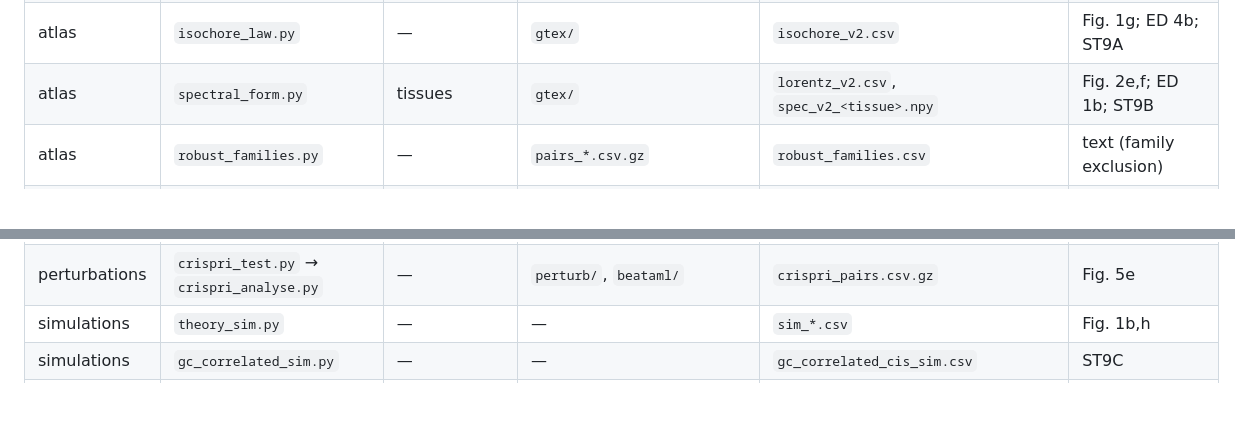
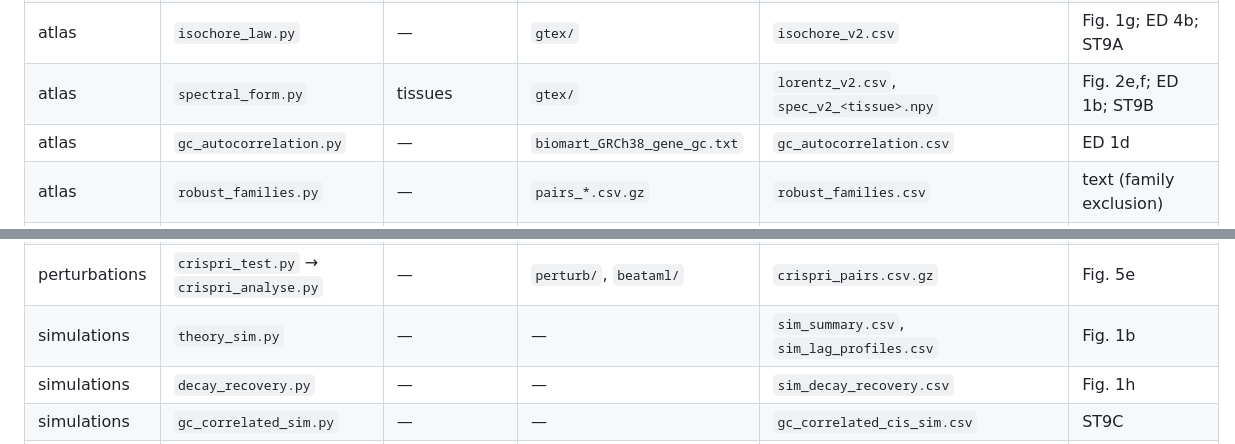
Before and after one commit to Danpc11/positional-layers, a Markdown page: scripts/SCRIPTS.md, 2 parts joined by grey strips. Drawn GitHub-style; blank space fills up the shorter version.

Commit message:
Update SCRIPTS.md with new simulation scripts
Added new scripts for GC autocorrelation and decay recovery simulations.

```diff
--- a/scripts/SCRIPTS.md
+++ b/scripts/SCRIPTS.md
@@ -14,6 +14,7 @@ Run order, inputs and outputs. All paths are relative to `$POSLAYERS_DATA` (inpu
 | atlas | `orient.py` | GTEx count files | as above | `pairs_<tissue>.csv.gz`, `orientation_by_tissue.csv` | Fig. 2c; input to most pair analyses |
 | atlas | `isochore_law.py` | — | `gtex/` | `isochore_v2.csv` | Fig. 1g; ED 4b; ST9A |
 | atlas | `spectral_form.py` | tissues | `gtex/` | `lorentz_v2.csv`, `spec_v2_<tissue>.npy` | Fig. 2e,f; ED 1b; ST9B |
+| atlas | `gc_autocorrelation.py` | — | `biomart_GRCh38_gene_gc.txt` | `gc_autocorrelation.csv` | ED 1d |
 | atlas | `robust_families.py` | — | `pairs_*.csv.gz` | `robust_families.csv` | text (family exclusion) |
 | eqtl | `eqtl_share.py` | signif-pairs parquet files | `gtex_eqtl/` | `shares_<tissue>.csv.gz` | |
 | eqtl | `eqtl_test.py` | — | `pairs_*`, `shares_*` | `eqtl_cis_test.csv`, `eqtl_tissue_specificity.csv` | Fig. 3b,c,f; ED 1c |
@@ -40,7 +41,8 @@ Run order, inputs and outputs. All paths are relative to `$POSLAYERS_DATA` (inpu
 | perturbations | `predict_first.py` → `test_edits.py` → `edit_cis.py` | — | `pairs_whole_blood`, `edit/` | `predictions_*.csv`, `edit_*.csv` | Fig. 5c,d |
 | perturbations | `drug_test.py` | read threshold | `slam/`, `beataml/` | `drug_cis_results_thr<k>.csv` | Fig. 5f; ST7 |
 | perturbations | `crispri_test.py` → `crispri_analyse.py` | — | `perturb/`, `beataml/` | `crispri_pairs.csv.gz` | Fig. 5e |
-| simulations | `theory_sim.py` | — | — | `sim_*.csv` | Fig. 1b,h |
+| simulations | `theory_sim.py` | — | — | `sim_summary.csv`, `sim_lag_profiles.csv` | Fig. 1b |
+| simulations | `decay_recovery.py` | — | — | `sim_decay_recovery.csv` | Fig. 1h |
 | simulations | `gc_correlated_sim.py` | — | — | `gc_correlated_cis_sim.csv` | ST9C |
 | liver | `pilot_spectra.py`, `pilot_domain_tests.py`, `pilot_liver_gc.py` | — | Liver_Spectra outputs (`LIVER_SPECTRA`) | `p1_spectra.csv`, `p4_domain_scale_tests.csv`, `p5a_liver_gc.csv` | Fig. 1c-e; ED 1a |
 | — | `simulate_demo.py` | `--decay`, `--gc-bias` | — | prints | web simulator |
```
